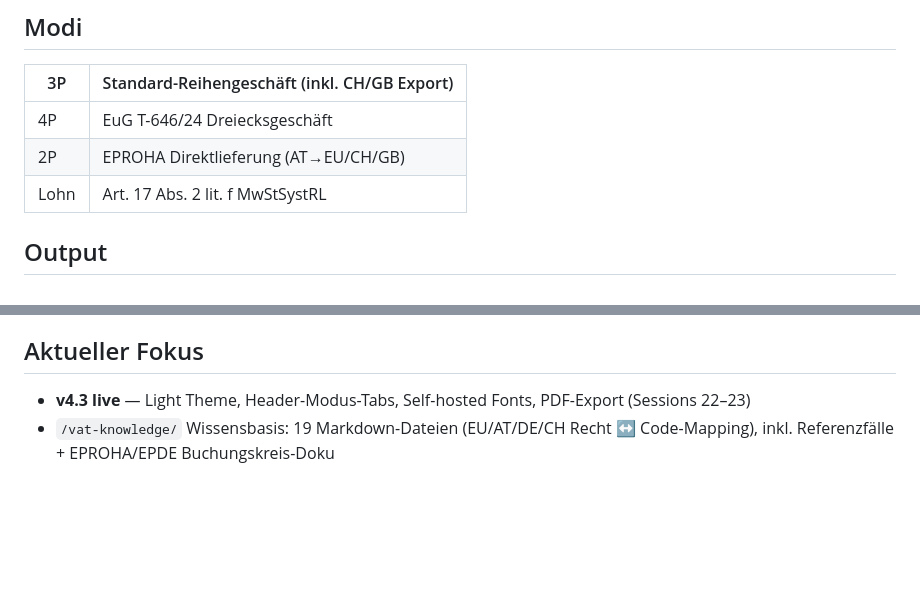
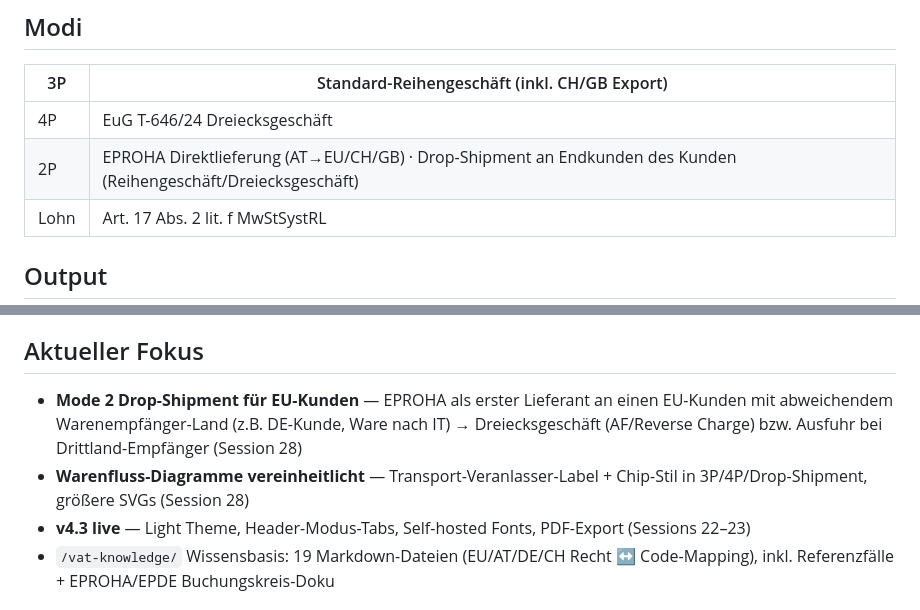
Before and after one commit to ieeks/eu-vat-reihengeschaeftrechner, a Markdown page: README.md, 2 parts joined by grey strips. Drawn GitHub-style; blank space fills up the shorter version.

```diff
--- a/README.md
+++ b/README.md
@@ -32,7 +32,7 @@ Analysiert EU-Reihengeschäfte → SAP-Steuerkennzeichen, Rechtsgrundlagen, Hand
 | 3P | Standard-Reihengeschäft (inkl. CH/GB Export) |
 |---|---|
 | 4P | EuG T-646/24 Dreiecksgeschäft |
-| 2P | EPROHA Direktlieferung (AT→EU/CH/GB) |
+| 2P | EPROHA Direktlieferung (AT→EU/CH/GB) · Drop-Shipment an Endkunden des Kunden (Reihengeschäft/Dreiecksgeschäft) |
 | Lohn | Art. 17 Abs. 2 lit. f MwStSystRL |
 
 ## Output
@@ -48,6 +48,8 @@ Analysiert EU-Reihengeschäfte → SAP-Steuerkennzeichen, Rechtsgrundlagen, Hand
 - **Experten-Modus** — 5 Tabs + Perspektivwechsel
 
 ## Aktueller Fokus
+- **Mode 2 Drop-Shipment für EU-Kunden** — EPROHA als erster Lieferant an einen EU-Kunden mit abweichendem Warenempfänger-Land (z.B. DE-Kunde, Ware nach IT) → Dreiecksgeschäft (AF/Reverse Charge) bzw. Ausfuhr bei Drittland-Empfänger (Session 28)
+- **Warenfluss-Diagramme vereinheitlicht** — Transport-Veranlasser-Label + Chip-Stil in 3P/4P/Drop-Shipment, größere SVGs (Session 28)
 - **v4.3 live** — Light Theme, Header-Modus-Tabs, Self-hosted Fonts, PDF-Export (Sessions 22–23)
 - `/vat-knowledge/` Wissensbasis: 19 Markdown-Dateien (EU/AT/DE/CH Recht ↔ Code-Mapping), inkl. Referenzfälle + EPROHA/EPDE Buchungskreis-Doku
 
```
Also changed, not shown: RGR_TODO.md (+2 -0 lines), rechtskonformitaet.md (+1 -0 lines).
